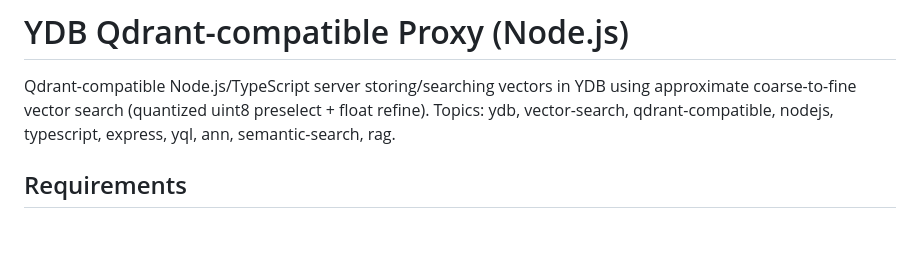
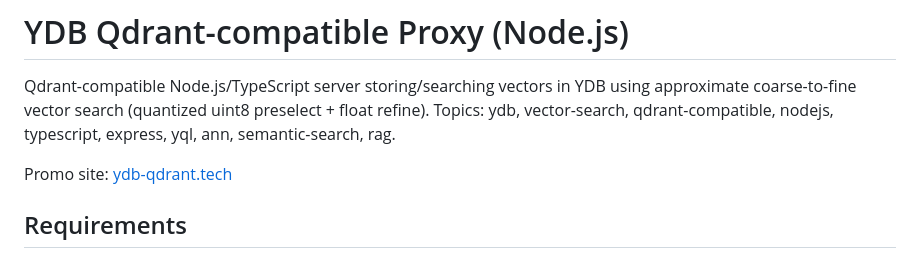
Before and after one commit to astandrik/ydb-qdrant, a Markdown page: README.md, the part around the change. Drawn GitHub-style; blank space fills up the shorter version.

Commit message:
feat: add link to promo

```diff
--- a/README.md
+++ b/README.md
@@ -1,6 +1,8 @@
 # YDB Qdrant-compatible Proxy (Node.js)
 
 Qdrant-compatible Node.js/TypeScript server storing/searching vectors in YDB using approximate coarse-to-fine vector search (quantized uint8 preselect + float refine). Topics: ydb, vector-search, qdrant-compatible, nodejs, typescript, express, yql, ann, semantic-search, rag.
+
+Promo site: [ydb-qdrant.tech](http://ydb-qdrant.tech)
 
 ## Requirements
 - Node.js 18+
```
